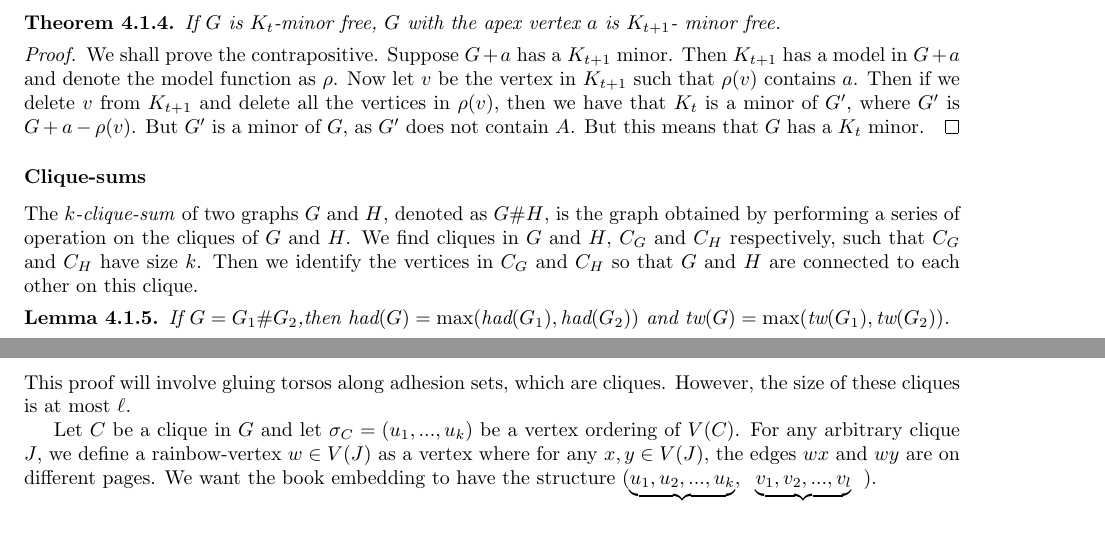
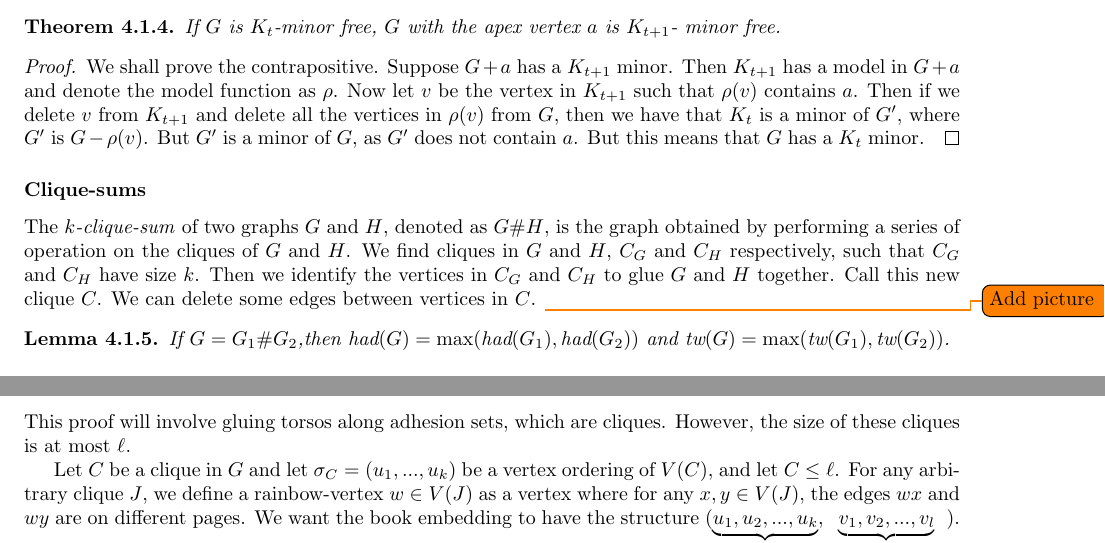
Before and after one commit to ErickLuu/Honours-Project-Notes, a LaTeX thesis (Notes/Structural Graph Theory/Book_embedding_notes.tex): two parts of pages 12 and 14 of 25, joined at a grey line, cut so that both start at the same text. Compiled offline with pdfLaTeX.

Commit message:
txs auto checkin

```diff
--- a/Notes/Structural Graph Theory/Book_embedding_notes.tex
+++ b/Notes/Structural Graph Theory/Book_embedding_notes.tex
@@ -426,10 +426,10 @@ An apex vertex $a$ is added to a graph $G$ such that it has arbitrary edges. As
 	If $G$ is $K_t$-minor free, $G$ with the apex vertex $a$ is $K_{t+1}$- minor free.
 \end{theorem}
 \begin{proof}
-	We shall prove the contrapositive. Suppose $G + a$ has a $K_{t + 1}$ minor. Then $K_{t + 1}$ has a model in $G + a$ and denote the model function as $\rho$. Now let $v$ be the vertex in $K_{t + 1}$ such that $\rho(v)$ contains $a$. Then if we delete $v$ from $K_{t + 1}$ and delete all the vertices in $\rho(v)$, then we have that $K_t$ is a minor of $G'$, where $G'$ is $G + a - \rho(v)$. But $G'$ is a minor of $G$, as $G'$ does not contain $A$. But this means that $G$ has a $K_t$ minor.
+	We shall prove the contrapositive. Suppose $G + a$ has a $K_{t + 1}$ minor. Then $K_{t + 1}$ has a model in $G + a$ and denote the model function as $\rho$. Now let $v$ be the vertex in $K_{t + 1}$ such that $\rho(v)$ contains $a$. Then if we delete $v$ from $K_{t + 1}$ and delete all the vertices in $\rho(v)$ from $G$, then we have that $K_t$ is a minor of $G'$, where $G'$ is $G - \rho(v)$. But $G'$ is a minor of $G$, as $G'$ does not contain $a$. But this means that $G$ has a $K_t$ minor.
 \end{proof}
 \subsubsection{Clique-sums}\label{sssec:Clique_Sums}
-The \textit{$k$-clique-sum} of two graphs $G$ and $H$, denoted as $G \# H$, is the graph obtained by performing a series of operation on the cliques of $G$ and $H$. We find cliques in $G$ and $H$, $C_G$ and $C_H$ respectively, such that $C_G$ and $C_H$ have size $k$. Then we identify the vertices in $C_G$ and $C_H$ so that $G$ and $H$ are connected to each other on this clique.
+The \textit{$k$-clique-sum} of two graphs $G$ and $H$, denoted as $G \# H$, is the graph obtained by performing a series of operation on the cliques of $G$ and $H$. We find cliques in $G$ and $H$, $C_G$ and $C_H$ respectively, such that $C_G$ and $C_H$ have size $k$. Then we identify the vertices in $C_G$ and $C_H$ to glue $G$ and $H$ together. Call this new clique $C$. We can delete some edges between vertices in $C$. \todo{Add picture}
 
 
 \begin{lemma}
@@ -508,7 +508,7 @@ This proof has been adapted into the language of tree-decompositions.
 \subsubsection{Proof of above theorem.}
 This proof will involve gluing torsos along adhesion sets, which are cliques. However, the size of these cliques is at most $\ell$.
 
-Let $C$ be a clique in $G$ and let $\sigma_C = (u_1, ... , u_k)$ be a vertex ordering of $V(C)$. For any arbitrary clique $J$, we define a rainbow-vertex $w \in V(J)$ as a vertex where for any $x, y \in V(J)$, the edges $wx$ and $wy$ are on different pages. We want the book embedding to have the structure $(\underbrace{u_1, u_2, ..., u_k}_{\text{Vertices in } C}, \underbrace{v_1, v_2, ..., v_l}_{\text{Vertices not in }C})$.
+Let $C$ be a clique in $G$ and let $\sigma_C = (u_1, ... , u_k)$ be a vertex ordering of $V(C)$, and let $C \leq \ell$. For any arbitrary clique $J$, we define a rainbow-vertex $w \in V(J)$ as a vertex where for any $x, y \in V(J)$, the edges $wx$ and $wy$ are on different pages. We want the book embedding to have the structure $(\underbrace{u_1, u_2, ..., u_k}_{\text{Vertices in } C}, \underbrace{v_1, v_2, ..., v_l}_{\text{Vertices not in }C})$.
 
 To prove this theorem, we will use a common technique in graph theory. We will strengthen the lemma so that we may use induction to prove the statement.
 \begin{lemma}\label{lem:Hickingbotham_Lemma}
```
Also changed, not shown: Notes/Structural Graph Theory/Book_embedding_notes.tex (6 more changed lines).
